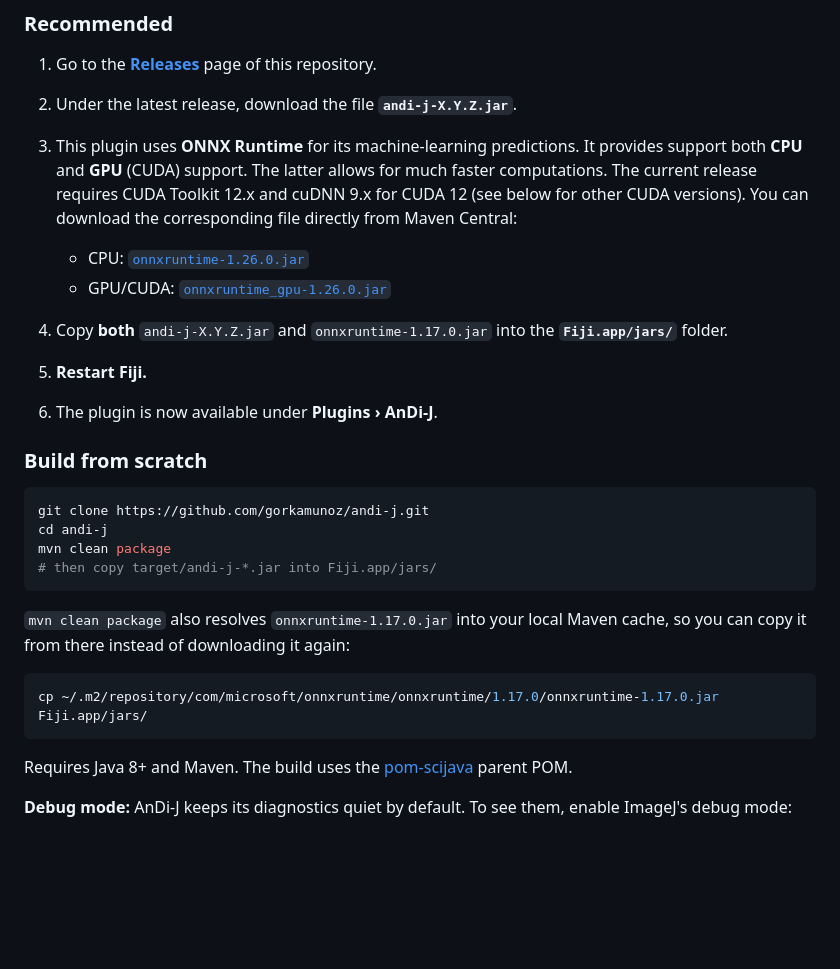
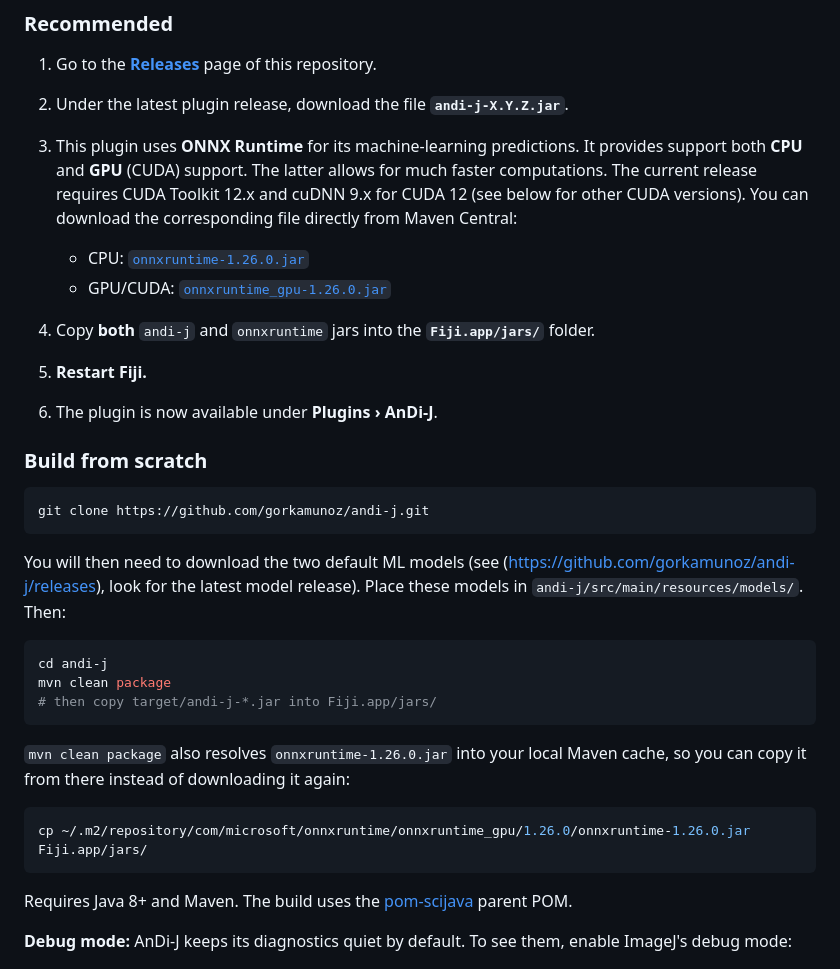
Before and after one commit to gorkamunoz/andi-j, a Markdown page: README.md, the part around the change. Drawn GitHub-style; blank space fills up the shorter version.

Commit message:
improved scratch installation + onnx versions

````diff
--- a/README.md
+++ b/README.md
@@ -42,13 +42,13 @@ AnDi-J is organised around two menu commands under **`Plugins ▸ AnDi-J`**:
 ### Recommended
 
 1. Go to the [**Releases**](https://github.com/gorkamunoz/andi-j/releases) page of this repository.
-2. Under the latest release, download the file **`andi-j-X.Y.Z.jar`**.
+2. Under the latest plugin release, download the file **`andi-j-X.Y.Z.jar`**.
 3. This plugin uses **ONNX Runtime** for its machine-learning predictions. It provides support both **CPU** and **GPU** (CUDA) support. The latter allows for much faster computations. The current release requires CUDA Toolkit 12.x and cuDNN 9.x for CUDA 12 (see below for other CUDA versions). You can download the corresponding file directly from Maven Central:
    - CPU:
    [`onnxruntime-1.26.0.jar`](https://repo1.maven.org/maven2/com/microsoft/onnxruntime/onnxruntime/1.26.0/onnxruntime-1.26.0.jar)
    - GPU/CUDA: [`onnxruntime_gpu-1.26.0.jar`](https://repo1.maven.org/maven2/com/microsoft/onnxruntime/onnxruntime_gpu/1.26.0/onnxruntime_gpu-1.26.0.jar)
 
-4. Copy **both** `andi-j-X.Y.Z.jar` and `onnxruntime-1.17.0.jar` into the
+4. Copy **both** `andi-j` and `onnxruntime` jars into the
    **`Fiji.app/jars/`** folder.
 5. **Restart Fiji.**
 6. The plugin is now available under **Plugins › AnDi-J**.
@@ -57,16 +57,20 @@ AnDi-J is organised around two menu commands under **`Plugins ▸ AnDi-J`**:
 
 ```bash
 git clone https://github.com/gorkamunoz/andi-j.git
+```
+You will then need to download the two default ML models (see (https://github.com/gorkamunoz/andi-j/releases), look for the latest model release). Place these models in `andi-j/src/main/resources/models/`. Then:
+
+```bash
 cd andi-j
 mvn clean package
 # then copy target/andi-j-*.jar into Fiji.app/jars/
 ```
 
-`mvn clean package` also resolves `onnxruntime-1.17.0.jar` into your local
+`mvn clean package` also resolves `onnxruntime-1.26.0.jar` into your local
 Maven cache, so you can copy it from there instead of downloading it again:
 
 ```bash
-cp ~/.m2/repository/com/microsoft/onnxruntime/onnxruntime/1.17.0/onnxruntime-1.17.0.jar Fiji.app/jars/
+cp ~/.m2/repository/com/microsoft/onnxruntime/onnxruntime_gpu/1.26.0/onnxruntime-1.26.0.jar Fiji.app/jars/
 ```
 
 Requires Java 8+ and Maven. The build uses the [pom-scijava](https://github.com/scijava/pom-scijava) parent POM.
````
